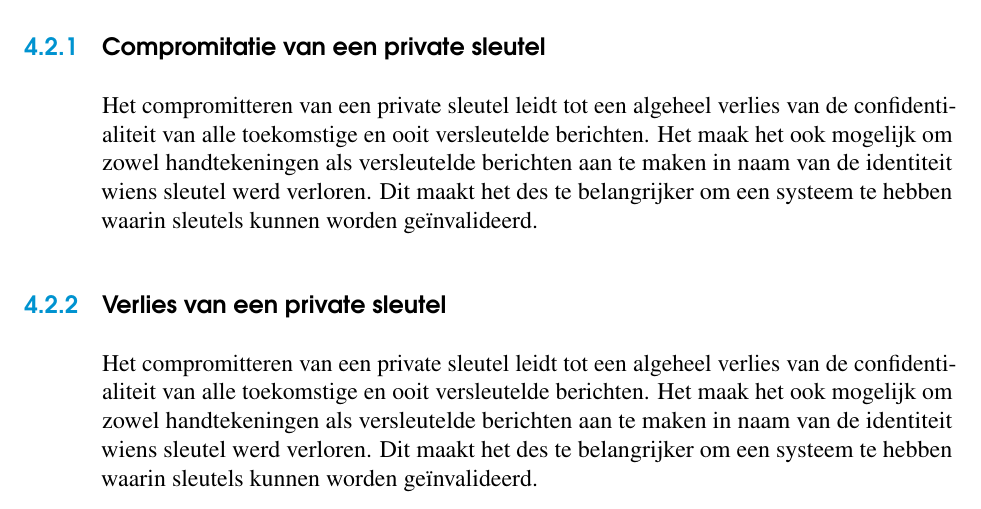
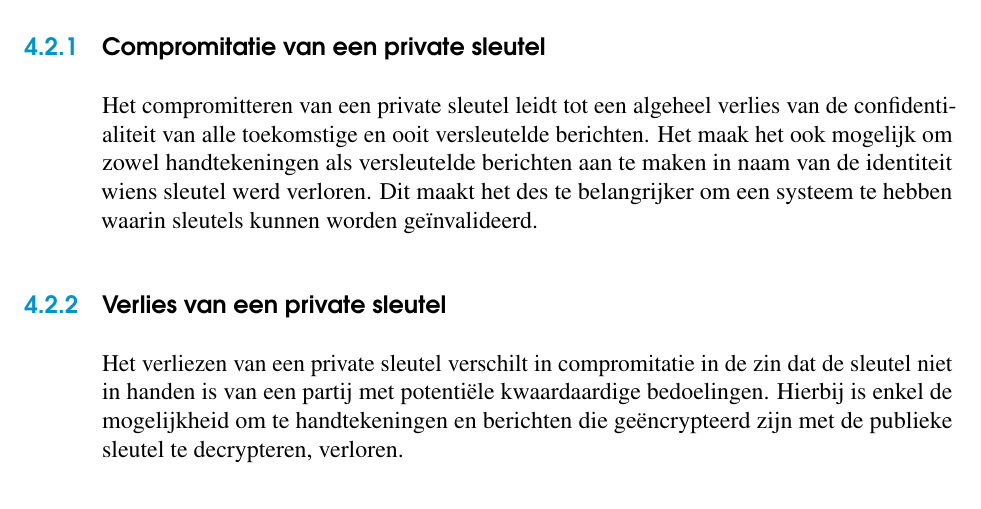
Before and after one commit to MatthiasKunnen/bachelorproef, a LaTeX thesis (bachproef-tin.tex, which reads identiteit-bewijzen.tex): part of page 27 of 72, cut so that both start at the same text. Compiled offline with pdfLaTeX.

Commit message:
Fixed duplicate paragraph

```diff
--- a/identiteit-bewijzen.tex
+++ b/identiteit-bewijzen.tex
@@ -69,12 +69,9 @@ in naam van de identiteit wiens sleutel werd verloren. Dit maakt het des te
 belangrijker om een systeem te hebben waarin sleutels kunnen worden
 geïnvalideerd.
 
-
 \subsection{Verlies van een private sleutel}
 \label{subsec:verlies-van-een-private-sleutel}
-Het compromitteren van een private sleutel leidt tot een algeheel verlies van de
-confidentialiteit van alle toekomstige en ooit versleutelde berichten. Het maak
-het ook mogelijk om zowel handtekeningen als versleutelde berichten aan te maken
-in naam van de identiteit wiens sleutel werd verloren. Dit maakt het des te
-belangrijker om een systeem te hebben waarin sleutels kunnen worden
-geïnvalideerd.
+Het verliezen van een private sleutel verschilt in compromitatie in de zin dat
+de sleutel niet in handen is van een partij met potentiële kwaardaardige
+bedoelingen. Hierbij is enkel de mogelijkheid om te handtekeningen en berichten
+die geëncrypteerd zijn met de publieke sleutel te decrypteren, verloren.
```
